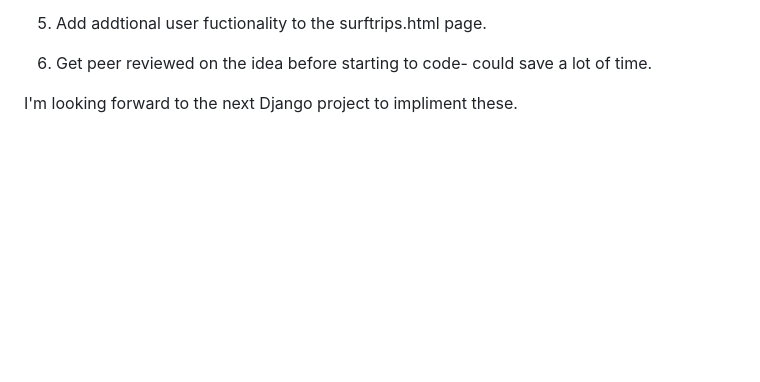
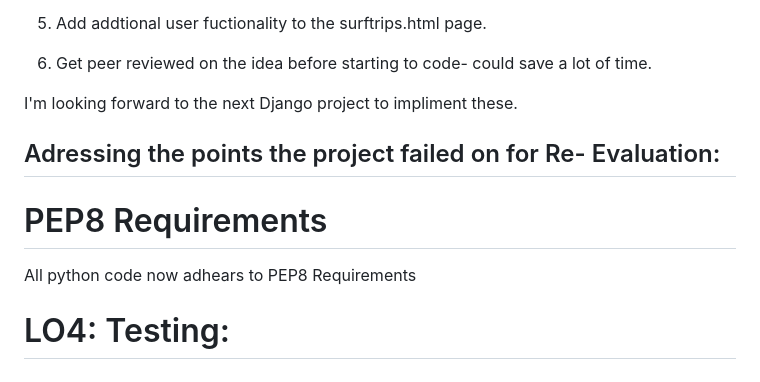
Before and after one commit to pdblackburn0-del/open_ocean_collective, a Markdown page: README.md, the part around the change. Drawn GitHub-style; blank space fills up the shorter version.

Commit message:
Update README with PEP8 and testing sections
Added sections on PEP8 compliance and testing for re-evaluation.

```diff
--- a/README.md
+++ b/README.md
@@ -793,3 +793,10 @@ This was my first full Django project as I previously struggled with the walkthr
 6. Get peer reviewed on the idea before starting to code- could save a lot of time.
 
 I'm looking forward to the next Django project to impliment these.
+
+## Adressing the points the project failed on for Re- Evaluation:
+
+# PEP8 Requirements
+All python code now adhears to PEP8 Requirements
+
+# LO4: Testing:
```
